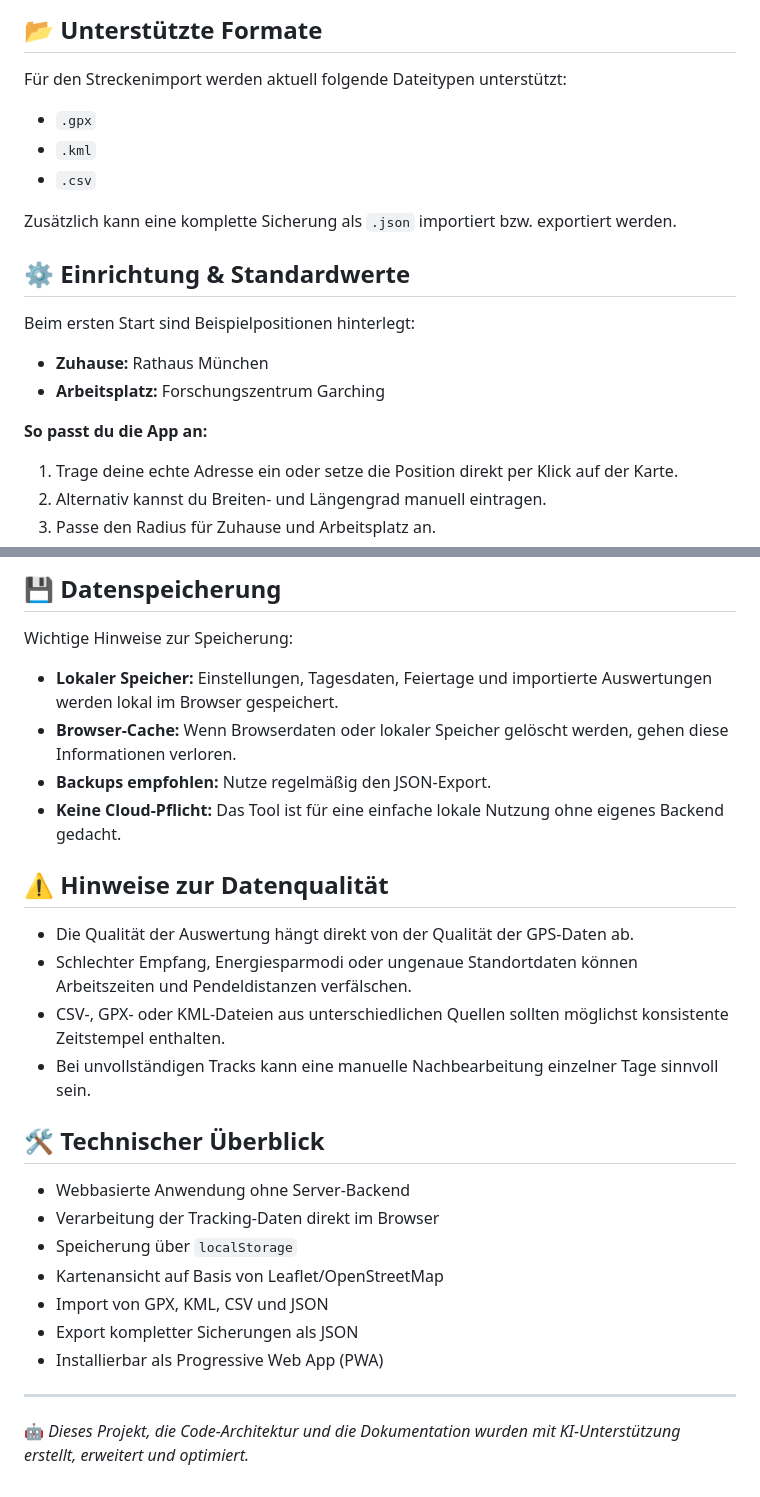
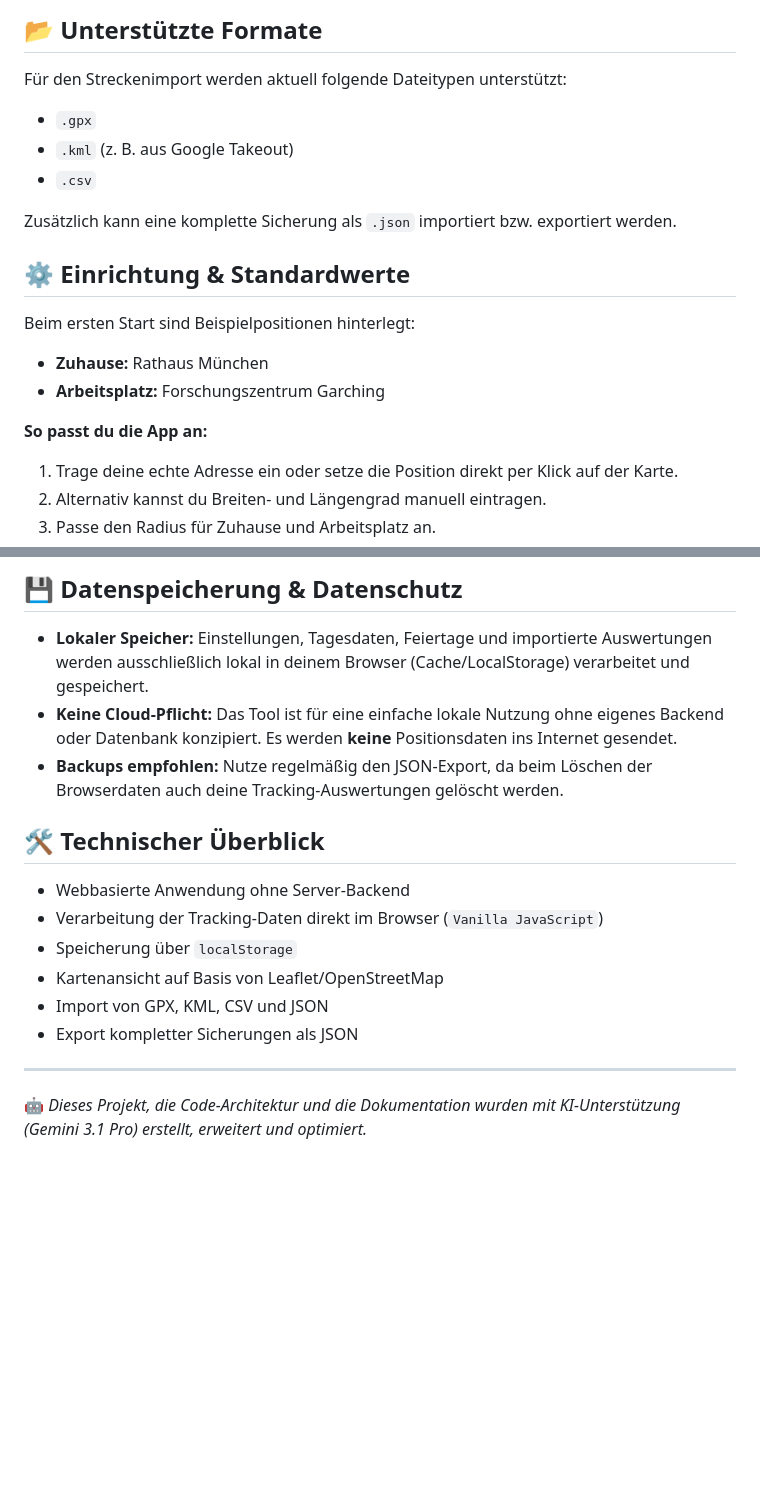
Before and after one commit to basecore/arbeitszeit-tracker, a Markdown page: README.md, 2 parts joined by grey strips. Drawn GitHub-style; blank space fills up the shorter version.

```diff
--- a/README.md
+++ b/README.md
@@ -26,9 +26,8 @@ Eine webbasierte Progressive Web App (PWA) zur lokalen Auswertung von Arbeitszei
 ## 📂 Unterstützte Formate
 
 Für den Streckenimport werden aktuell folgende Dateitypen unterstützt:
-
 - `.gpx`
-- `.kml`
+- `.kml` (z. B. aus Google Takeout)
 - `.csv`
 
 Zusätzlich kann eine komplette Sicherung als `.json` importiert bzw. exportiert werden.
@@ -36,12 +35,10 @@ Zusätzlich kann eine komplette Sicherung als `.json` importiert bzw. exportiert
 ## ⚙️ Einrichtung & Standardwerte
 
 Beim ersten Start sind Beispielpositionen hinterlegt:
-
 - **Zuhause:** Rathaus München
 - **Arbeitsplatz:** Forschungszentrum Garching
 
 **So passt du die App an:**
-
 1. Trage deine echte Adresse ein oder setze die Position direkt per Klick auf der Karte.
 2. Alternativ kannst du Breiten- und Längengrad manuell eintragen.
 3. Passe den Radius für Zuhause und Arbeitsplatz an.
@@ -110,29 +106,16 @@ Die folgenden Werte sind eine gute und in der Praxis bewährte Grundlage für di
-## 💾 Datenspeicherung
-
-Wichtige Hinweise zur Speicherung:
-
-- **Lokaler Speicher:** Einstellungen, Tagesdaten, Feiertage und importierte Auswertungen werden lokal im Browser gespeichert.
-- **Browser-Cache:** Wenn Browserdaten oder lokaler Speicher gelöscht werden, gehen diese Informationen verloren.
-- **Backups empfohlen:** Nutze regelmäßig den JSON-Export.
-- **Keine Cloud-Pflicht:** Das Tool ist für eine einfache lokale Nutzung ohne eigenes Backend gedacht.
-
-## ⚠️ Hinweise zur Datenqualität
-
-- Die Qualität der Auswertung hängt direkt von der Qualität der GPS-Daten ab.
-- Schlechter Empfang, Energiesparmodi oder ungenaue Standortdaten können Arbeitszeiten und Pendeldistanzen verfälschen.
-- CSV-, GPX- oder KML-Dateien aus unterschiedlichen Quellen sollten möglichst konsistente Zeitstempel enthalten.
-- Bei unvollständigen Tracks kann eine manuelle Nachbearbeitung einzelner Tage sinnvoll sein.
+## 💾 Datenspeicherung & Datenschutz
+- **Lokaler Speicher:** Einstellungen, Tagesdaten, Feiertage und importierte Auswertungen werden ausschließlich lokal in deinem Browser (Cache/LocalStorage) verarbeitet und gespeichert.
+- **Keine Cloud-Pflicht:** Das Tool ist für eine einfache lokale Nutzung ohne eigenes Backend oder Datenbank konzipiert. Es werden **keine** Positionsdaten ins Internet gesendet.
+- **Backups empfohlen:** Nutze regelmäßig den JSON-Export, da beim Löschen der Browserdaten auch deine Tracking-Auswertungen gelöscht werden.
 
 ## 🛠️ Technischer Überblick
-
 - Webbasierte Anwendung ohne Server-Backend
-- Verarbeitung der Tracking-Daten direkt im Browser
+- Verarbeitung der Tracking-Daten direkt im Browser (`Vanilla JavaScript`)
 - Speicherung über `localStorage`
 - Kartenansicht auf Basis von Leaflet/OpenStreetMap
 - Import von GPX, KML, CSV und JSON
 - Export kompletter Sicherungen als JSON
-- Installierbar als Progressive Web App (PWA)
 
 ---
 
-🤖 *Dieses Projekt, die Code-Architektur und die Dokumentation wurden mit KI-Unterstützung erstellt, erweitert und optimiert.*
+🤖 *Dieses Projekt, die Code-Architektur und die Dokumentation wurden mit KI-Unterstützung (Gemini 3.1 Pro) erstellt, erweitert und optimiert.*
```
Also changed, not shown: other parts of README.md (+36 -37 lines).
